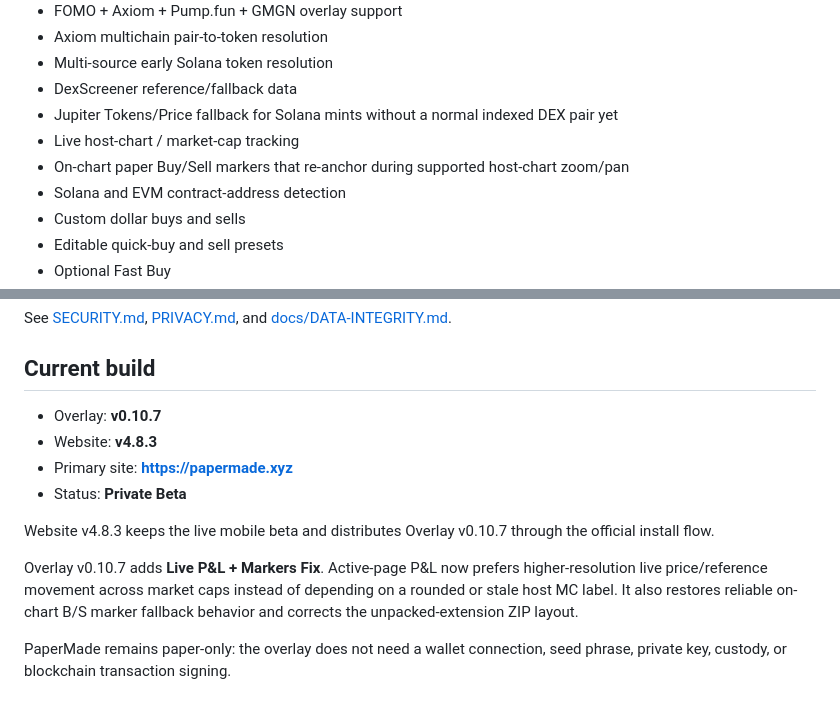
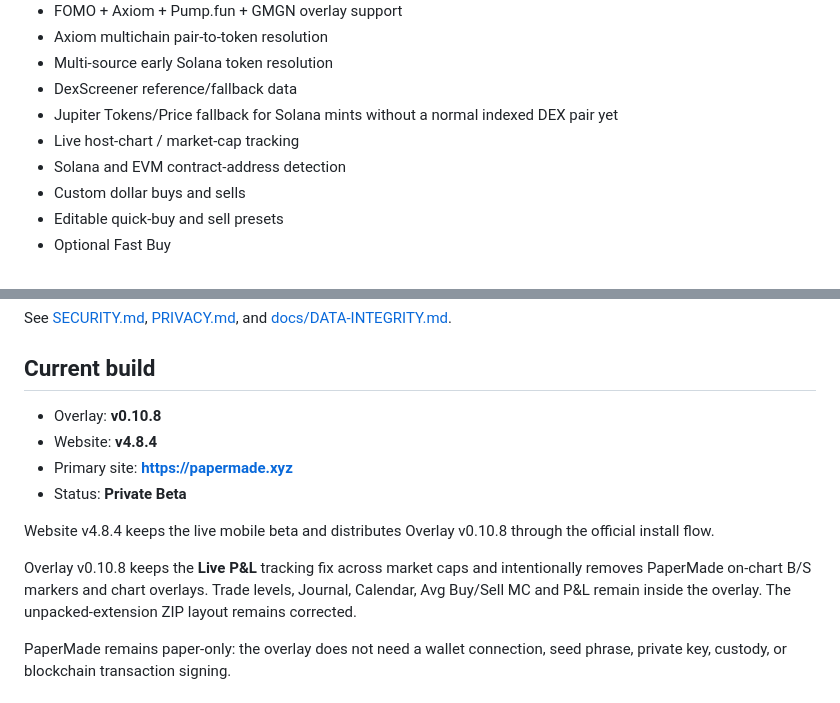
Before and after one commit to TravelingDeving/PaperMade, a Markdown page: README.md, 2 parts joined by grey strips. Drawn GitHub-style.

Commit message:
Document v0.10.8 no-chart-markers release

```diff
--- a/README.md
+++ b/README.md
@@ -17,7 +17,6 @@ PaperMade is a browser-extension paper-trading overlay for practicing meme-coin
 - DexScreener reference/fallback data
 - Jupiter Tokens/Price fallback for Solana mints without a normal indexed DEX pair yet
 - Live host-chart / market-cap tracking
-- On-chart paper Buy/Sell markers that re-anchor during supported host-chart zoom/pan
 - Solana and EVM contract-address detection
 - Custom dollar buys and sells
 - Editable quick-buy and sell presets
@@ -62,14 +61,14 @@ See [SECURITY.md](SECURITY.md), [PRIVACY.md](PRIVACY.md), and [docs/DATA-INTEGRI
 
 ## Current build
 
-- Overlay: **v0.10.7**
-- Website: **v4.8.3**
+- Overlay: **v0.10.8**
+- Website: **v4.8.4**
 - Primary site: **https://papermade.xyz**
 - Status: **Private Beta**
 
-Website v4.8.3 keeps the live mobile beta and distributes Overlay v0.10.7 through the official install flow.
+Website v4.8.4 keeps the live mobile beta and distributes Overlay v0.10.8 through the official install flow.
 
-Overlay v0.10.7 adds **Live P&L + Markers Fix**. Active-page P&L now prefers higher-resolution live price/reference movement across market caps instead of depending on a rounded or stale host MC label. It also restores reliable on-chart B/S marker fallback behavior and corrects the unpacked-extension ZIP layout.
+Overlay v0.10.8 keeps the **Live P&L** tracking fix across market caps and intentionally removes PaperMade on-chart B/S markers and chart overlays. Trade levels, Journal, Calendar, Avg Buy/Sell MC and P&L remain inside the overlay. The unpacked-extension ZIP layout remains corrected.
 
 PaperMade remains paper-only: the overlay does not need a wallet connection, seed phrase, private key, custody, or blockchain transaction signing.
 
```
